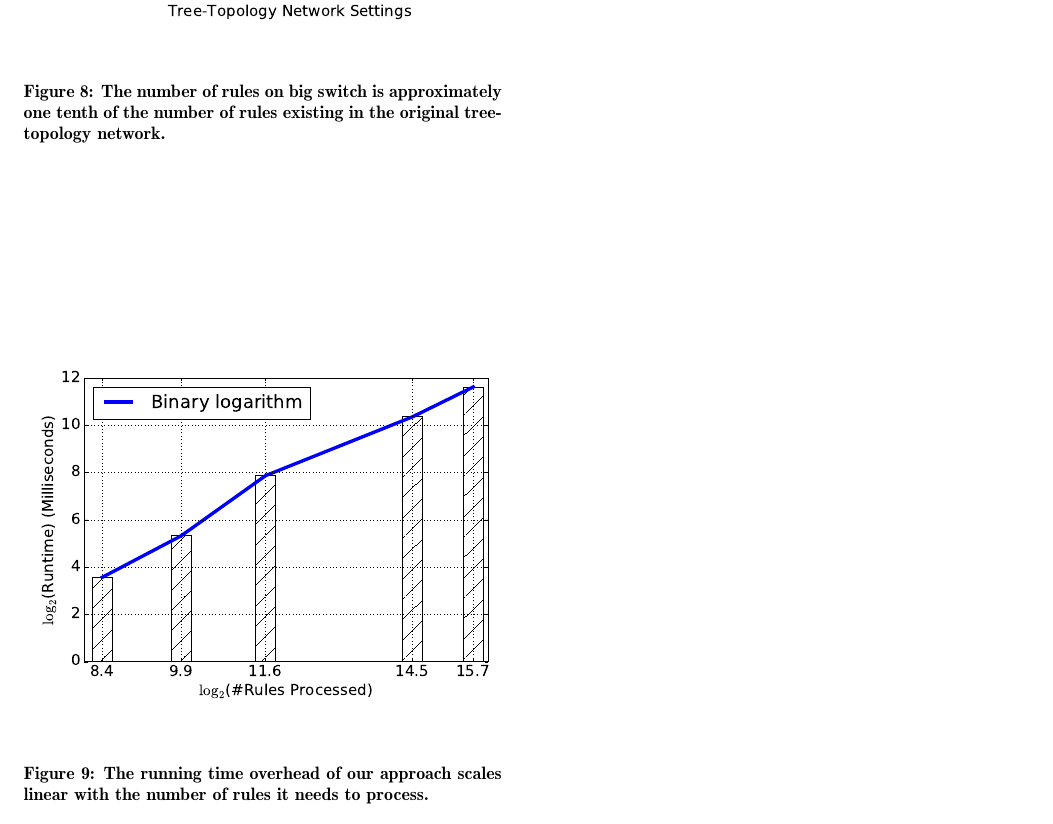
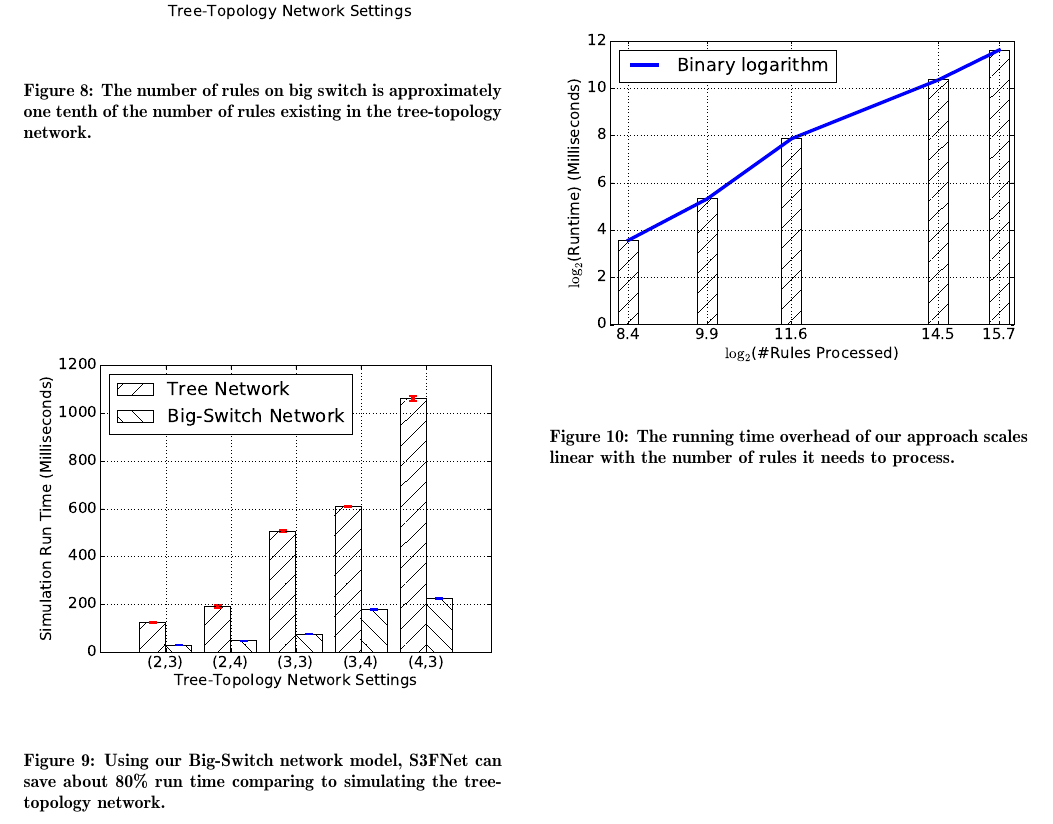
Before and after one commit to littlepretty/PADS2017, a LaTeX paper (main.tex, which reads evaluation.tex): part of page 11 of 11, cut so that both start at the same text. Compiled offline with pdfLaTeX.

Commit message:
add figure in evaluation
Signed-off-by: Jiaqi Yan@IIT-PC <littlepretty881203@gmail.com>

```diff
--- a/evaluation.tex
+++ b/evaluation.tex
@@ -95,9 +95,17 @@ indeed for all experiment settings.
 \begin{figure}[h]
 \centering
 \includegraphics[scale=.42]{figures/comp_num_rules.eps}
-\caption{The number of rules on big switch is approximately one tenth of the
-        number of rules existing in the original tree-topology network.}
+\caption{The number of rules on big switch is approximately \textbf{one tenth} of the
+        number of rules existing in the tree-topology network.}
 \label{Fig:CompareNumRules}
+\end{figure}
+
+\begin{figure}[h]
+\centering
+\includegraphics[scale=.42]{figures/comp_sim_time.eps}
+\caption{Using our Big-Switch network model, S3FNet can save about 80\% run time
+        comparing to simulating the tree-topology network.}
+\label{Fig:CompareSimulationTime}
 \end{figure}
 
 During the running of this group of experiments,
```
Also changed, not shown: evaluation.tex (2 more changed lines).
